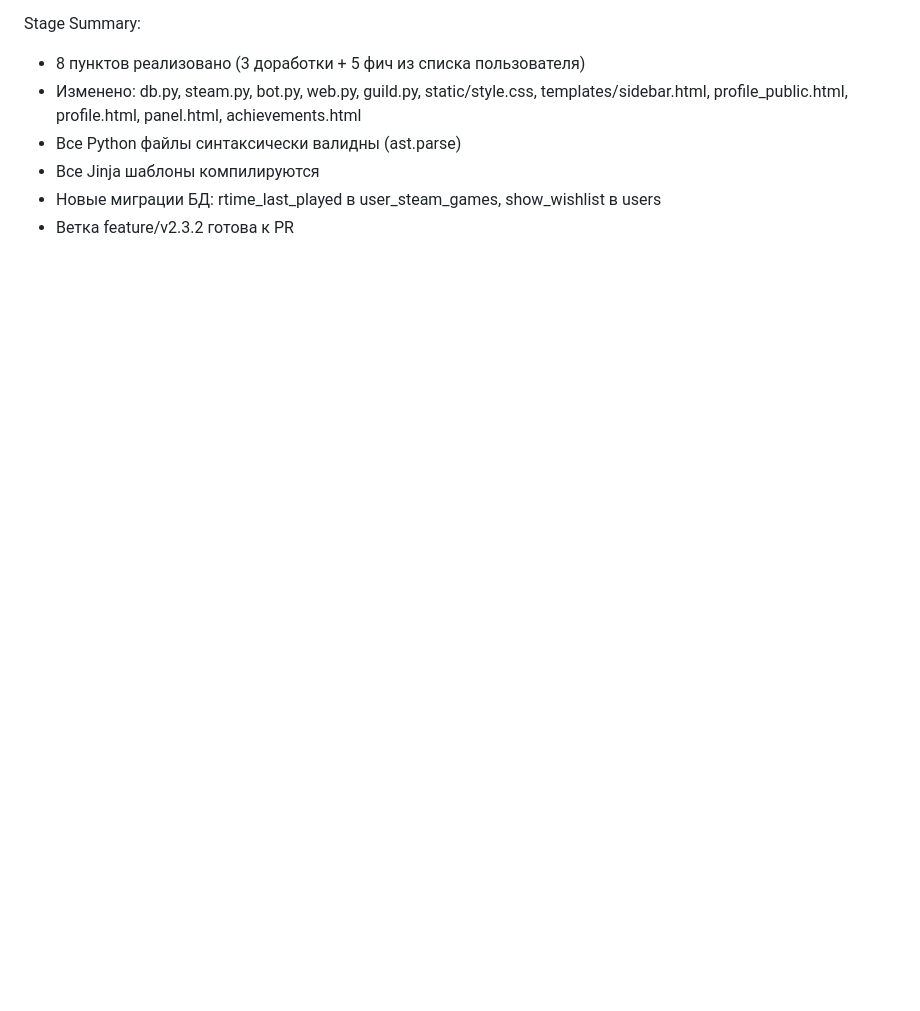
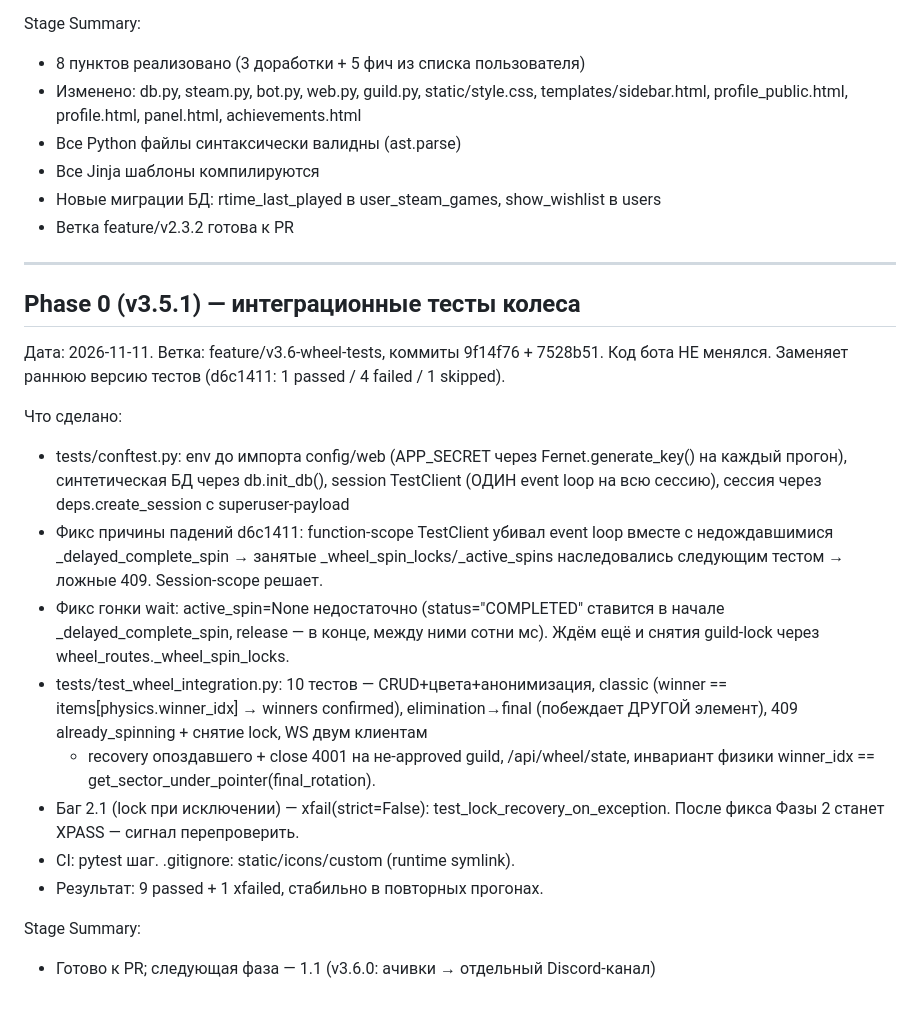
Before and after one commit to VinylRUS/dibilkinbot, a Markdown page: worklog.md, the part around the change. Drawn GitHub-style; blank space fills up the shorter version.

Commit message:
worklog: Phase 0 (v3.5.1) — тесты колеса

```diff
--- a/worklog.md
+++ b/worklog.md
@@ -429,3 +429,33 @@ Stage Summary:
 - Все Jinja шаблоны компилируются
 - Новые миграции БД: rtime_last_played в user_steam_games, show_wishlist в users
 - Ветка feature/v2.3.2 готова к PR
+
+---
+
+## Phase 0 (v3.5.1) — интеграционные тесты колеса
+
+Дата: 2026-11-11. Ветка: feature/v3.6-wheel-tests, коммиты 9f14f76 + 7528b51.
+Код бота НЕ менялся. Заменяет раннюю версию тестов (d6c1411: 1 passed / 4 failed / 1 skipped).
+
+Что сделано:
+- tests/conftest.py: env до импорта config/web (APP_SECRET через Fernet.generate_key()
+  на каждый прогон), синтетическая БД через db.init_db(), session TestClient (ОДИН
+  event loop на всю сессию), сессия через deps.create_session с superuser-payload
+- Фикс причины падений d6c1411: function-scope TestClient убивал event loop вместе
+  с недождавшимися _delayed_complete_spin → занятые _wheel_spin_locks/_active_spins
+  наследовались следующим тестом → ложные 409. Session-scope решает.
+- Фикс гонки wait: active_spin=None недостаточно (status="COMPLETED" ставится в начале
+  _delayed_complete_spin, release — в конце, между ними сотни мс). Ждём ещё и снятия
+  guild-lock через wheel_routes._wheel_spin_locks.
+- tests/test_wheel_integration.py: 10 тестов — CRUD+цвета+анонимизация, classic
+  (winner == items[physics.winner_idx] → winners confirmed), elimination→final
+  (побеждает ДРУГОЙ элемент), 409 already_spinning + снятие lock, WS двум клиентам
+  + recovery опоздавшего + close 4001 на не-approved guild, /api/wheel/state,
+  инвариант физики winner_idx == get_sector_under_pointer(final_rotation).
+- Баг 2.1 (lock при исключении) — xfail(strict=False): test_lock_recovery_on_exception.
+  После фикса Фазы 2 станет XPASS — сигнал перепроверить.
+- CI: pytest шаг. .gitignore: static/icons/custom (runtime symlink).
+- Результат: 9 passed + 1 xfailed, стабильно в повторных прогонах.
+
+Stage Summary:
+- Готово к PR; следующая фаза — 1.1 (v3.6.0: ачивки → отдельный Discord-канал)
```
